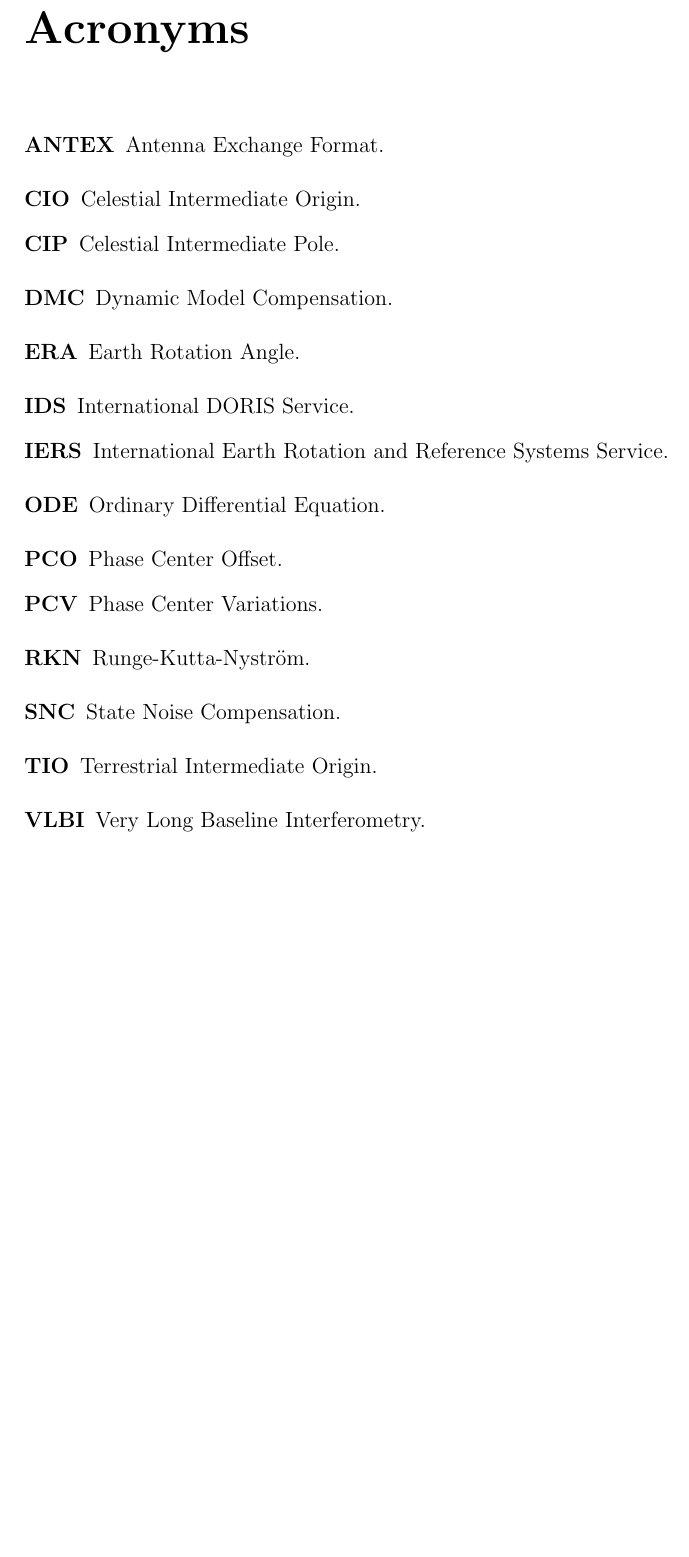
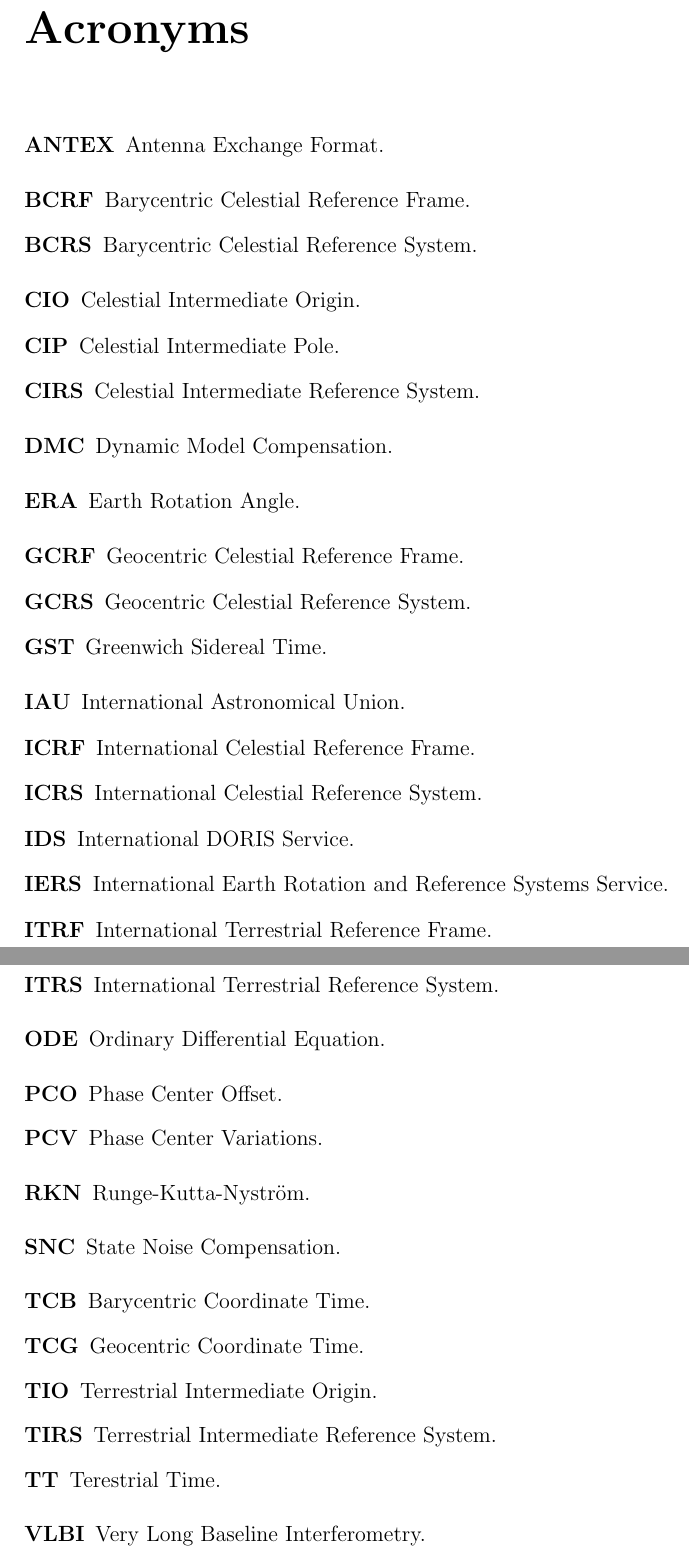
Before and after one commit to xanthospap/doris, a LaTeX thesis (doc/PhD-notes/phd_report.tex): part of page 69 of 69 before the commit and two parts of pages 70 and 71 of 71 after it, the two joined at a grey line, cut so that both start at the same text, the shorter picture padded with empty space. Compiled offline with pdfLaTeX.

Commit message:
added time scales

```diff
--- a/doc/PhD-notes/phd_report.tex
+++ b/doc/PhD-notes/phd_report.tex
@@ -103,17 +103,29 @@
 \newacronym{pco}{PCO}{Phase Center Offset}
 \newacronym{iers}{IERS}{International Earth Rotation and Reference Systems Service}
 \newacronym{era}{ERA}{Earth Rotation Angle}
+\newacronym{gst}{GST}{Greenwich Sidereal Time}
 \newacronym{tio}{TIO}{Terrestrial Intermediate Origin}
-\newacronym{cio}{CIO}{Celestial Intermediate Origin}
-\newacronym{cip}{CIP}{Celestial Intermediate Pole}
 \newacronym{vlbi}{VLBI}{Very Long Baseline Interferometry}
 \newacronym{ode}{ODE}{Ordinary Differential Equation}
 \newacronym{rkn}{RKN}{Runge-Kutta-Nystr{\"o}m}
 \newacronym{snc}{SNC}{State Noise Compensation}
 \newacronym{dmc}{DMC}{Dynamic Model Compensation}
-%\newacronym{}{}{}
-%\newacronym{}{}{}
-%\newacronym{}{}{}
+\newacronym{icrf}{ICRF}{International Celestial Reference Frame}
+\newacronym{icrs}{ICRS}{International Celestial Reference System}
+\newacronym{gcrf}{GCRF}{Geocentric Celestial Reference Frame}
+\newacronym{gcrs}{GCRS}{Geocentric Celestial Reference System}
+\newacronym{bcrf}{BCRF}{Barycentric Celestial Reference Frame}
+\newacronym{bcrs}{BCRS}{Barycentric Celestial Reference System}
+\newacronym{cip}{CIP}{Celestial Intermediate Pole}
+\newacronym{cio}{CIO}{Celestial Intermediate Origin}
+\newacronym{iau}{IAU}{International Astronomical Union}
+\newacronym{cirs}{CIRS}{Celestial Intermediate Reference System}
+\newacronym{itrs}{ITRS}{International Terrestrial Reference System}
+\newacronym{tirs}{TIRS}{Terrestrial Intermediate Reference System}
+\newacronym{itrf}{ITRF}{International Terrestrial Reference Frame}
+\newacronym{tcb}{TCB}{Barycentric Coordinate Time}
+\newacronym{tcg}{TCG}{Geocentric Coordinate Time}
+\newacronym{tt}{TT}{Terestrial Time}
 %\newacronym{}{}{}
 
 \title{PhD Memo and Notes}
```
Also changed, not shown: doc/PhD-notes/doris.bib (+16 -1 lines), doc/PhD-notes/phd_report.tex (1 more changed lines).
